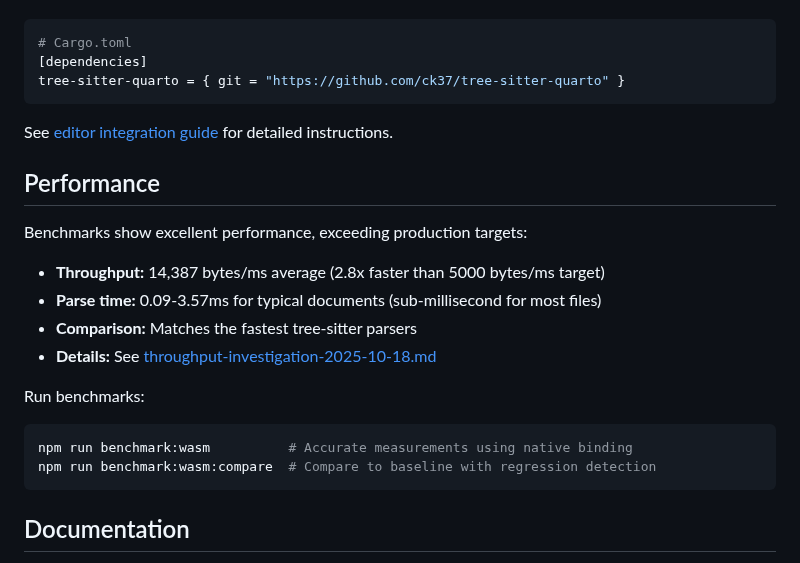
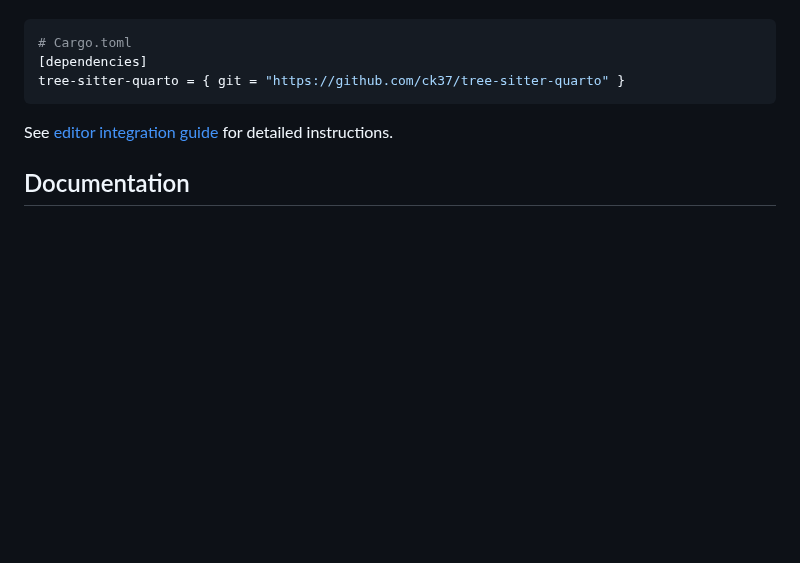
Before and after one commit to ck37/tree-sitter-quarto, a Markdown page: README.md, the part around the change. Drawn GitHub-style; blank space fills up the shorter version.

Commit message:
docs: remove verbose performance details from README
Keep README focused on usage. Performance details available in docs/.

````diff
--- a/README.md
+++ b/README.md
@@ -167,21 +167,6 @@ tree-sitter-quarto = { git = "https://github.com/ck37/tree-sitter-quarto" }
 
 See [editor integration guide](./docs/editor-integration.md) for detailed instructions.
 
-## Performance
-
-Benchmarks show excellent performance, exceeding production targets:
-
-- **Throughput:** 14,387 bytes/ms average (2.8x faster than 5000 bytes/ms target)
-- **Parse time:** 0.09-3.57ms for typical documents (sub-millisecond for most files)
-- **Comparison:** Matches the fastest tree-sitter parsers
-- **Details:** See [throughput-investigation-2025-10-18.md](./docs/throughput-investigation-2025-10-18.md)
-
-Run benchmarks:
-```bash
-npm run benchmark:wasm          # Accurate measurements using native binding
-npm run benchmark:wasm:compare  # Compare to baseline with regression detection
-```
-
 ## Documentation
 
 See the [docs/](./docs/) directory for detailed documentation including implementation plan, parser comparisons, editor integration guide, and technical details.
````
